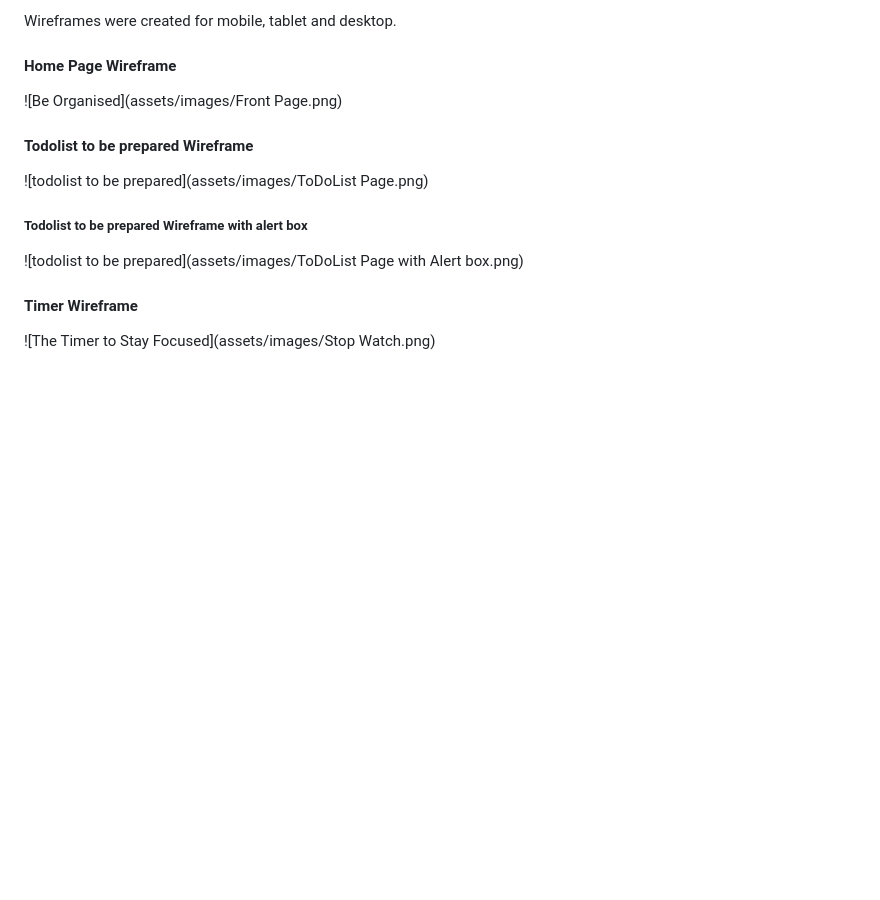
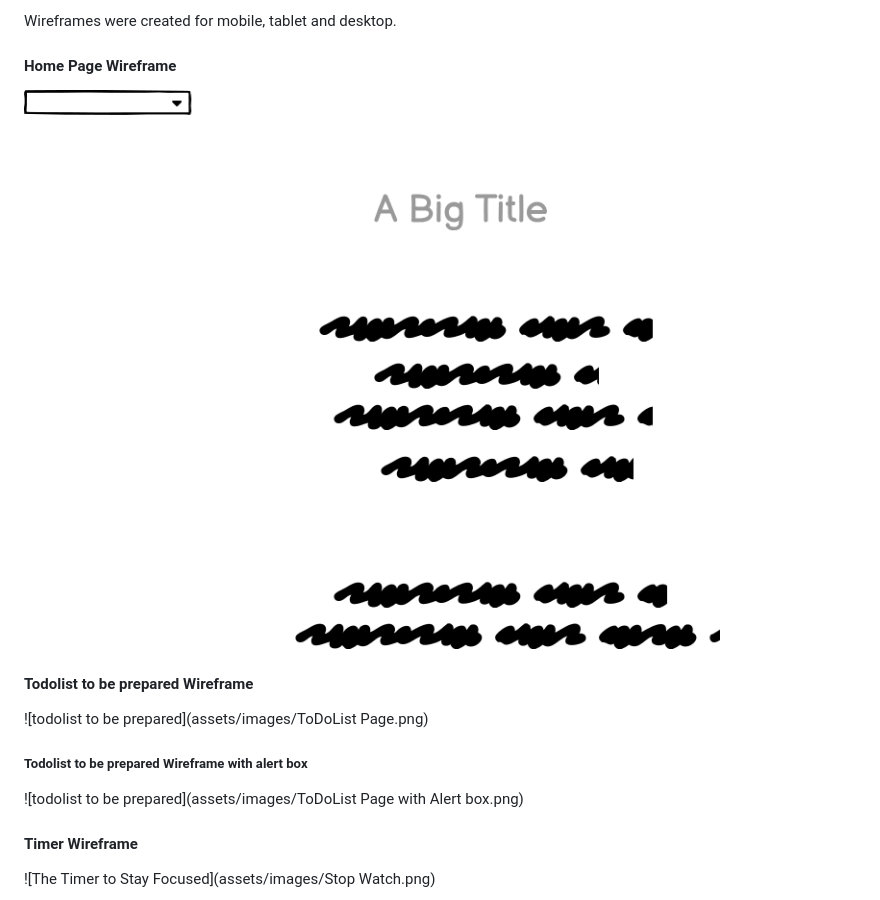
Before and after one commit to Mark-Assessment/p-ukwatta-be-organised-m2-2, a Markdown page: README.md, the part around the change. Drawn GitHub-style; pictures changed too: assets/images/FrontPage.png (added); blank space fills up the shorter version.

Commit message:
update file names

```diff
--- a/README.md
+++ b/README.md
@@ -76,7 +76,7 @@ Wireframes were created for mobile, tablet and desktop.
 
 #### Home Page Wireframe
 
-![Be Organised](assets/images/Front Page.png)
+![Be Organised](assets/images/FrontPage.png)
 
 
 #### Todolist to be prepared Wireframe
```
